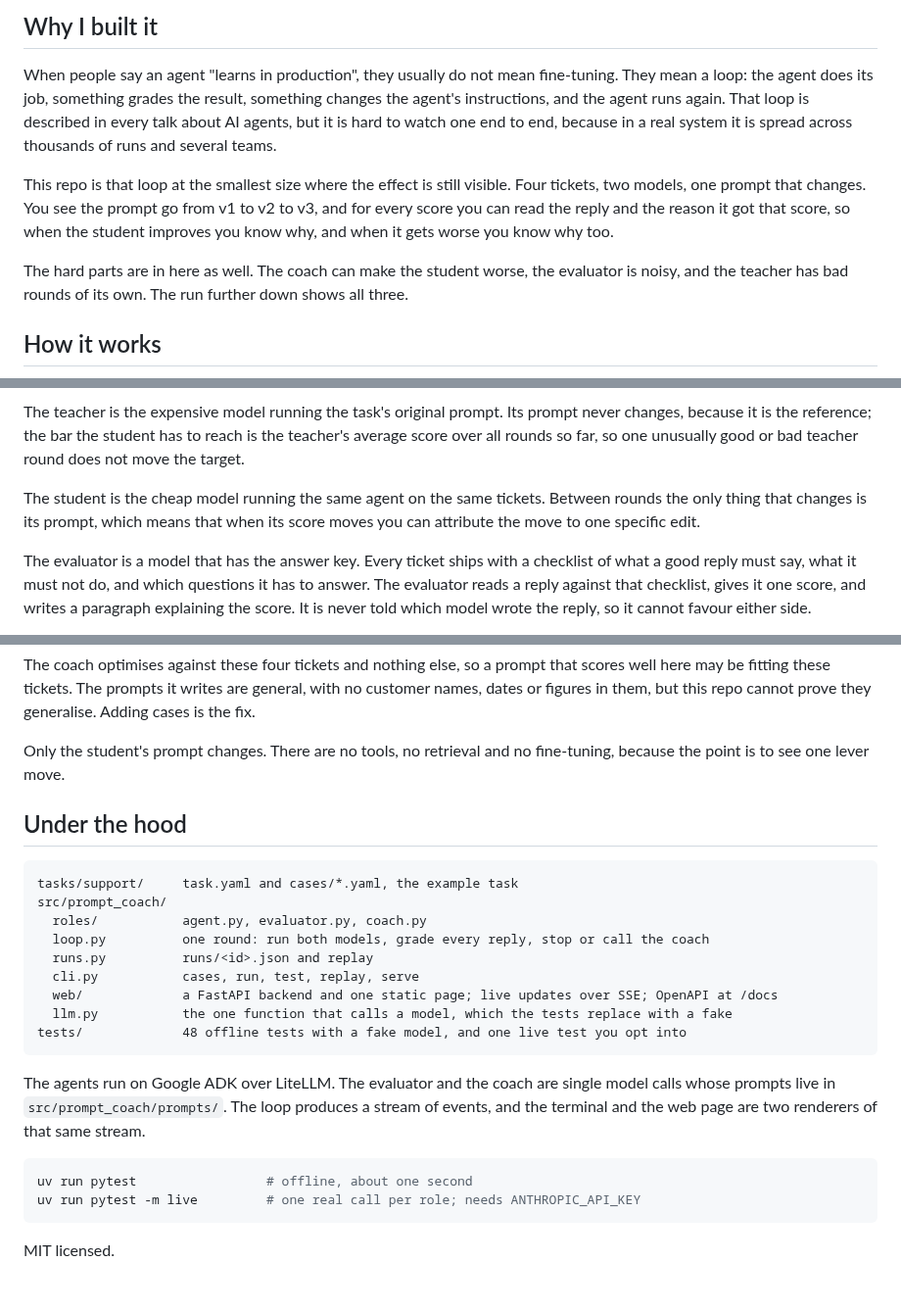
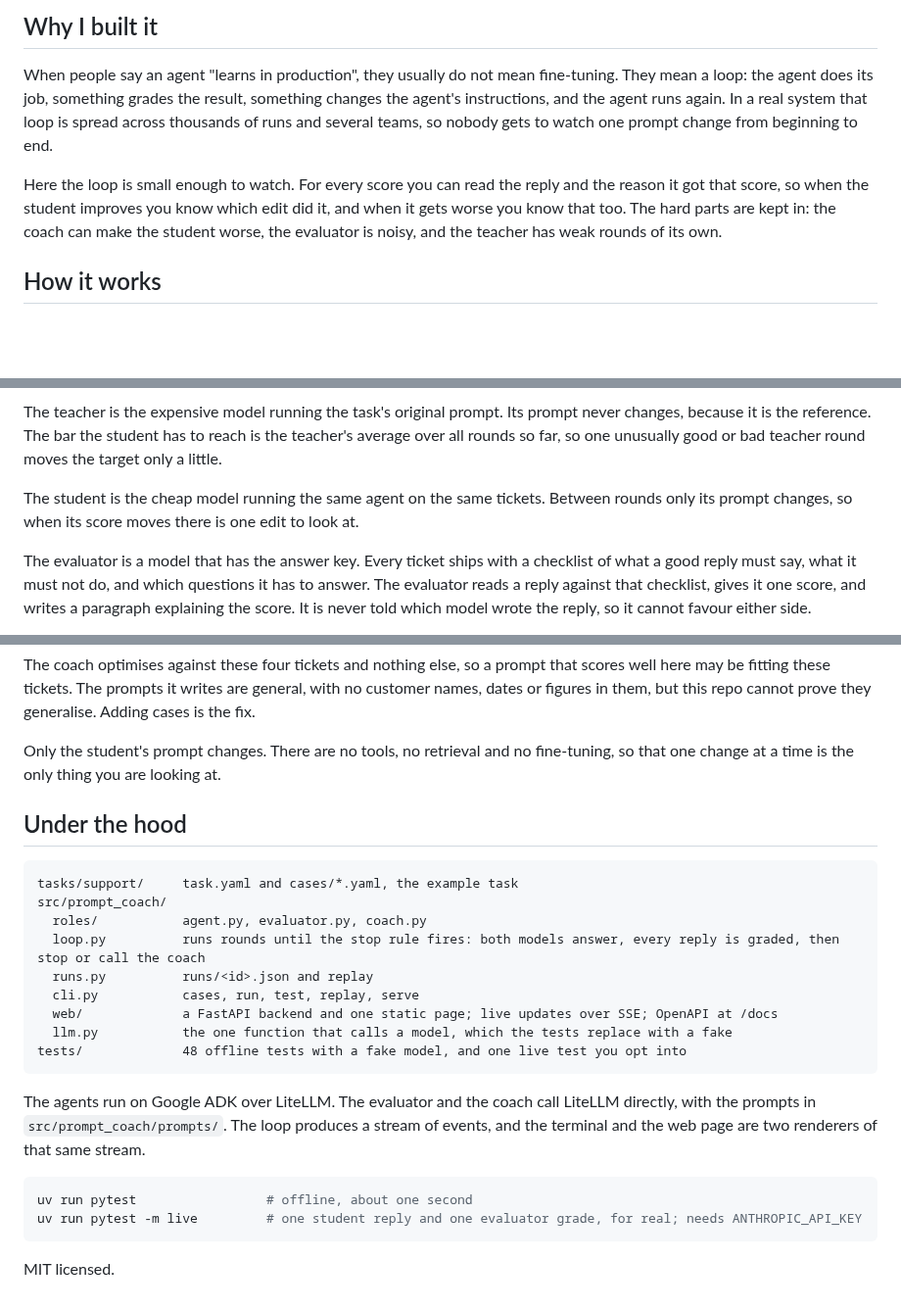
Before and after one commit to komodorio/hello-world-continual-learning, a Markdown page: README.md, 3 parts joined by grey strips. Shown at 98% size. Drawn GitHub-style; blank space fills up the shorter version.

````diff
--- a/README.md
+++ b/README.md
@@ -20,17 +20,13 @@ without paying for a single model call.
 
 When people say an agent "learns in production", they usually do not mean fine-tuning. They mean a
 loop: the agent does its job, something grades the result, something changes the agent's
-instructions, and the agent runs again. That loop is described in every talk about AI agents, but
-it is hard to watch one end to end, because in a real system it is spread across thousands of runs
-and several teams.
+instructions, and the agent runs again. In a real system that loop is spread across thousands of
+runs and several teams, so nobody gets to watch one prompt change from beginning to end.
 
-This repo is that loop at the smallest size where the effect is still visible. Four tickets, two
-models, one prompt that changes. You see the prompt go from v1 to v2 to v3, and for every score you
-can read the reply and the reason it got that score, so when the student improves you know why, and
-when it gets worse you know why too.
-
-The hard parts are in here as well. The coach can make the student worse, the evaluator is noisy,
-and the teacher has bad rounds of its own. The run further down shows all three.
+Here the loop is small enough to watch. For every score you can read the reply and the reason it
+got that score, so when the student improves you know which edit did it, and when it gets worse you
+know that too. The hard parts are kept in: the coach can make the student worse, the evaluator is
+noisy, and the teacher has weak rounds of its own.
 
 ## How it works
 
@@ -50,12 +46,11 @@ flowchart LR
 ```
 
 The teacher is the expensive model running the task's original prompt. Its prompt never changes,
-because it is the reference; the bar the student has to reach is the teacher's average score over
-all rounds so far, so one unusually good or bad teacher round does not move the target.
+because it is the reference. The bar the student has to reach is the teacher's average over all
+rounds so far, so one unusually good or bad teacher round moves the target only a little.
 
-The student is the cheap model running the same agent on the same tickets. Between rounds the only
-thing that changes is its prompt, which means that when its score moves you can attribute the move
-to one specific edit.
+The student is the cheap model running the same agent on the same tickets. Between rounds only its
+prompt changes, so when its score moves there is one edit to look at.
 
 The evaluator is a model that has the answer key. Every ticket ships with a checklist of what a good
 reply must say, what it must not do, and which questions it has to answer. The evaluator reads a
@@ -218,8 +215,8 @@ The coach optimises against these four tickets and nothing else, so a prompt tha
 may be fitting these tickets. The prompts it writes are general, with no customer names, dates or
 figures in them, but this repo cannot prove they generalise. Adding cases is the fix.
 
-Only the student's prompt changes. There are no tools, no retrieval and no fine-tuning, because the
-point is to see one lever move.
+Only the student's prompt changes. There are no tools, no retrieval and no fine-tuning, so that one
+change at a time is the only thing you are looking at.
 
 ## Under the hood
 
@@ -227,7 +224,7 @@ point is to see one lever move.
 tasks/support/     task.yaml and cases/*.yaml, the example task
 src/prompt_coach/
   roles/           agent.py, evaluator.py, coach.py
-  loop.py          one round: run both models, grade every reply, stop or call the coach
+  loop.py          runs rounds until the stop rule fires: both models answer, every reply is graded, then stop or call the coach
   runs.py          runs/<id>.json and replay
   cli.py           cases, run, test, replay, serve
   web/             a FastAPI backend and one static page; live updates over SSE; OpenAPI at /docs
@@ -235,13 +232,13 @@ src/prompt_coach/
 tests/             48 offline tests with a fake model, and one live test you opt into
 ```
 
-The agents run on Google ADK over LiteLLM. The evaluator and the coach are single model calls whose
-prompts live in `src/prompt_coach/prompts/`. The loop produces a stream of events, and the terminal
+The agents run on Google ADK over LiteLLM. The evaluator and the coach call LiteLLM directly, with
+the prompts in `src/prompt_coach/prompts/`. The loop produces a stream of events, and the terminal
 and the web page are two renderers of that same stream.
 
 ```bash
 uv run pytest                 # offline, about one second
-uv run pytest -m live         # one real call per role; needs ANTHROPIC_API_KEY
+uv run pytest -m live         # one student reply and one evaluator grade, for real; needs ANTHROPIC_API_KEY
 ```
 
 MIT licensed.
````
Also changed, not shown: other parts of README.md (+38 -36 lines), docs/ui.png, 1 other file.
